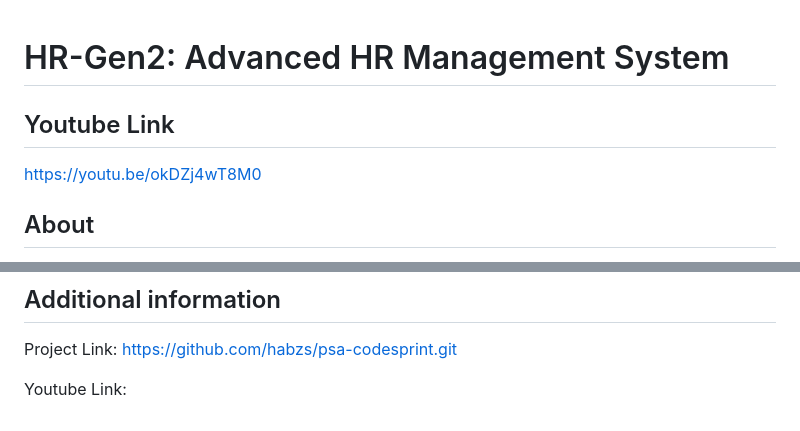
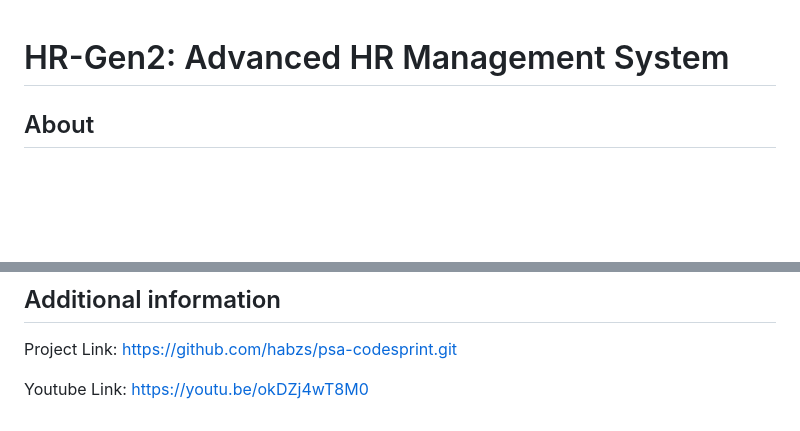
Before and after one commit to SlothKai/psa-codesprint, a Markdown page: README.md, 2 parts joined by grey strips. GitHub-like rendering; blank space fills up the shorter version.

```diff
--- a/README.md
+++ b/README.md
@@ -1,8 +1,4 @@
 # HR-Gen2: Advanced HR Management System
-
-## Youtube Link
-
-https://youtu.be/okDZj4wT8M0
 
 ## About
 
@@ -96,4 +92,4 @@ HR-Gen2 is an AI-powered HR platform that streamlines operations and supports em
 
 Project Link: https://github.com/habzs/psa-codesprint.git
 
-Youtube Link:
+Youtube Link: https://youtu.be/okDZj4wT8M0
```
